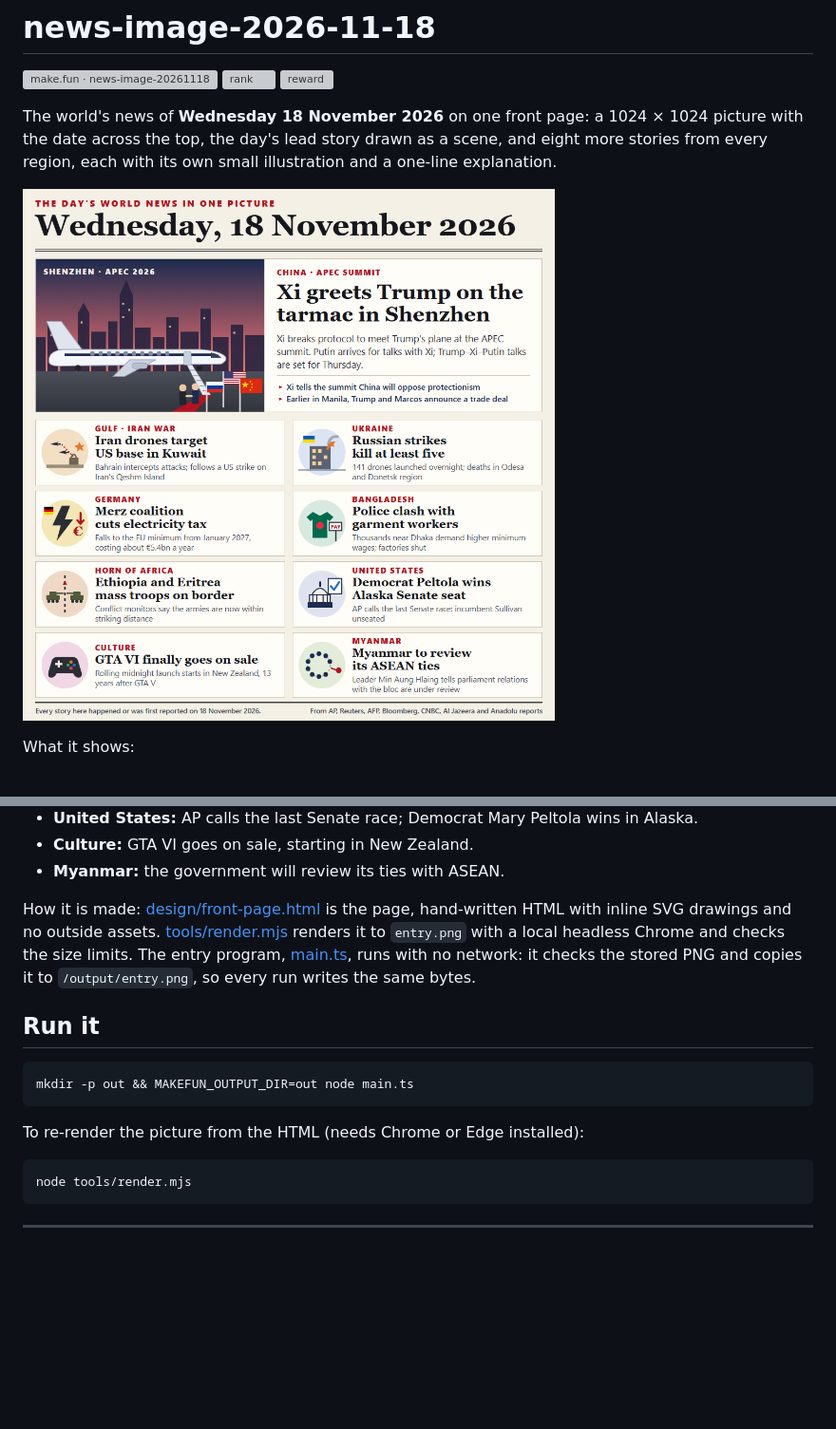
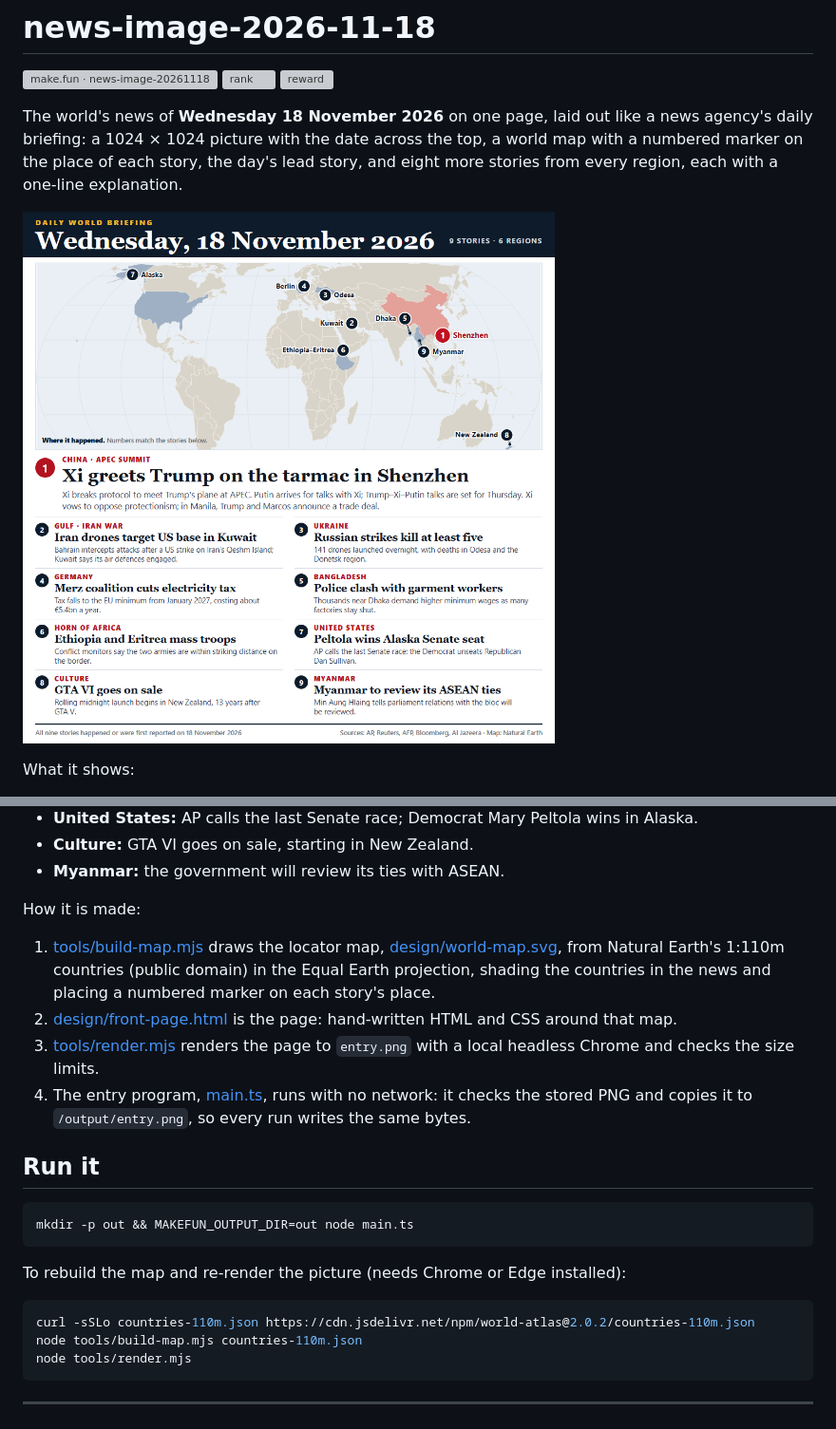
Before and after one commit to F00M/news-image-2026-11-18, a Markdown page: README.md, 2 parts joined by grey strips. Shown at 95% size. Drawn GitHub-style; pictures changed too: entry.png; blank space fills up the shorter version; grey boxes are pictures that could not be loaded.

Commit message:
Redesign as a daily briefing with a locator map

````diff
--- a/README.md
+++ b/README.md
@@ -4,9 +4,9 @@
 [![rank](https://make.fun/badge/news-image-20261118/F00M/news-image-2026-11-18/rank.svg)](https://make.fun/bounty/news-image-20261118/leaderboard?utm_source=github&utm_medium=readme&utm_campaign=news-image-20261118)
 [![reward](https://make.fun/badge/news-image-20261118/F00M/news-image-2026-11-18/reward.svg)](https://make.fun/bounty/news-image-20261118?utm_source=github&utm_medium=readme&utm_campaign=news-image-20261118)
 
-The world's news of **Wednesday 18 November 2026** on one front page: a 1024 × 1024 picture with the date
-across the top, the day's lead story drawn as a scene, and eight more stories from every region, each with
-its own small illustration and a one-line explanation.
+The world's news of **Wednesday 18 November 2026** on one page, laid out like a news agency's daily briefing:
+a 1024 × 1024 picture with the date across the top, a world map with a numbered marker on the place of each
+story, the day's lead story, and eight more stories from every region, each with a one-line explanation.
 
 ![The world on 18 November 2026](entry.png)
 
@@ -22,10 +22,16 @@ What it shows:
 - **Culture:** GTA VI goes on sale, starting in New Zealand.
 - **Myanmar:** the government will review its ties with ASEAN.
 
-How it is made: [design/front-page.html](design/front-page.html) is the page, hand-written HTML with inline SVG
-drawings and no outside assets. [tools/render.mjs](tools/render.mjs) renders it to `entry.png` with a local
-headless Chrome and checks the size limits. The entry program, [main.ts](main.ts), runs with no network: it
-checks the stored PNG and copies it to `/output/entry.png`, so every run writes the same bytes.
+How it is made:
+
+1. [tools/build-map.mjs](tools/build-map.mjs) draws the locator map, [design/world-map.svg](design/world-map.svg),
+   from Natural Earth's 1:110m countries (public domain) in the Equal Earth projection, shading the countries
+   in the news and placing a numbered marker on each story's place.
+2. [design/front-page.html](design/front-page.html) is the page: hand-written HTML and CSS around that map.
+3. [tools/render.mjs](tools/render.mjs) renders the page to `entry.png` with a local headless Chrome and checks
+   the size limits.
+4. The entry program, [main.ts](main.ts), runs with no network: it checks the stored PNG and copies it to
+   `/output/entry.png`, so every run writes the same bytes.
 
 ## Run it
 
@@ -33,9 +39,11 @@ checks the stored PNG and copies it to `/output/entry.png`, so every run writes
 mkdir -p out && MAKEFUN_OUTPUT_DIR=out node main.ts
 ```
 
-To re-render the picture from the HTML (needs Chrome or Edge installed):
+To rebuild the map and re-render the picture (needs Chrome or Edge installed):
 
 ```sh
+curl -sSLo countries-110m.json https://cdn.jsdelivr.net/npm/world-atlas@2.0.2/countries-110m.json
+node tools/build-map.mjs countries-110m.json
 node tools/render.mjs
 ```
 
````
Also changed, not shown: 4 other files.
